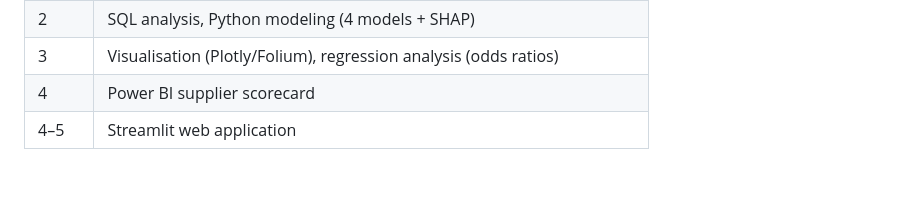
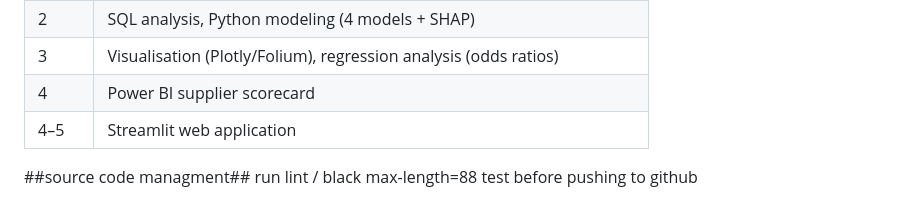
Before and after one commit to its-dreOwO/DAP, a Markdown page: CLAUDE.md, the part around the change. Drawn GitHub-style; blank space fills up the shorter version.

```diff
--- a/CLAUDE.md
+++ b/CLAUDE.md
@@ -106,3 +106,6 @@ Required queries per project spec:
 | 3 | Visualisation (Plotly/Folium), regression analysis (odds ratios) |
 | 4 | Power BI supplier scorecard |
 | 4–5 | Streamlit web application |
+
+##source code managment##
+run lint / black max-length=88  test before pushing to github
```
